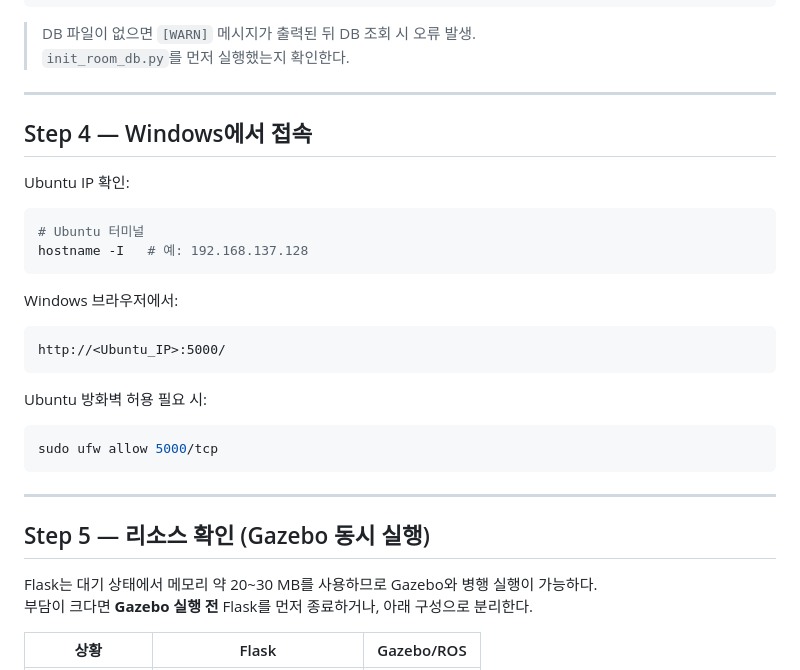
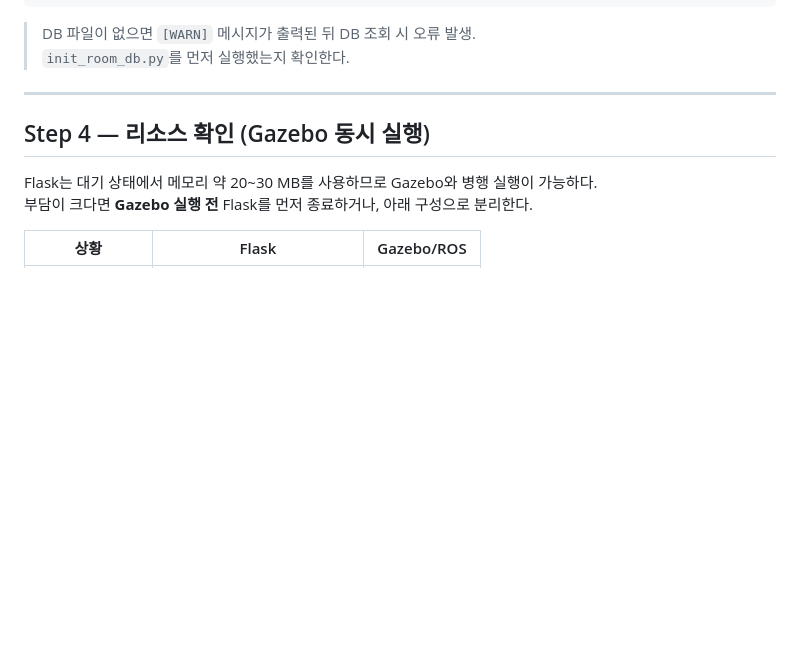
Before and after one commit to J00NQ/YH_miniproject, a Markdown page: docs/0522/web_step3.md, the part around the change. Drawn GitHub-style; blank space fills up the shorter version.

Commit message:
docs(web): web_step3 Windows 접속 섹션 제거, web_step4 시연 시나리오 추가
Co-Authored-By: Claude Sonnet 4.6 <noreply@anthropic.com>

````diff
--- a/docs/0522/web_step3.md
+++ b/docs/0522/web_step3.md
@@ -94,27 +94,7 @@ python3 ~/catkin_ws/src/qr_logistics_robot/web/app.py
 
 ---
 
-## Step 4 — Windows에서 접속
-
-Ubuntu IP 확인:
-```bash
-# Ubuntu 터미널
-hostname -I   # 예: 192.168.137.128
-```
-
-Windows 브라우저에서:
-```
-http://<Ubuntu_IP>:5000/
-```
-
-Ubuntu 방화벽 허용 필요 시:
-```bash
-sudo ufw allow 5000/tcp
-```
-
----
-
-## Step 5 — 리소스 확인 (Gazebo 동시 실행)
+## Step 4 — 리소스 확인 (Gazebo 동시 실행)
 
 Flask는 대기 상태에서 메모리 약 20~30 MB를 사용하므로 Gazebo와 병행 실행이 가능하다.
 부담이 크다면 **Gazebo 실행 전** Flask를 먼저 종료하거나, 아래 구성으로 분리한다.
````
Also changed, not shown: docs/0522/web_step4.md (added, +173 -0 lines).
